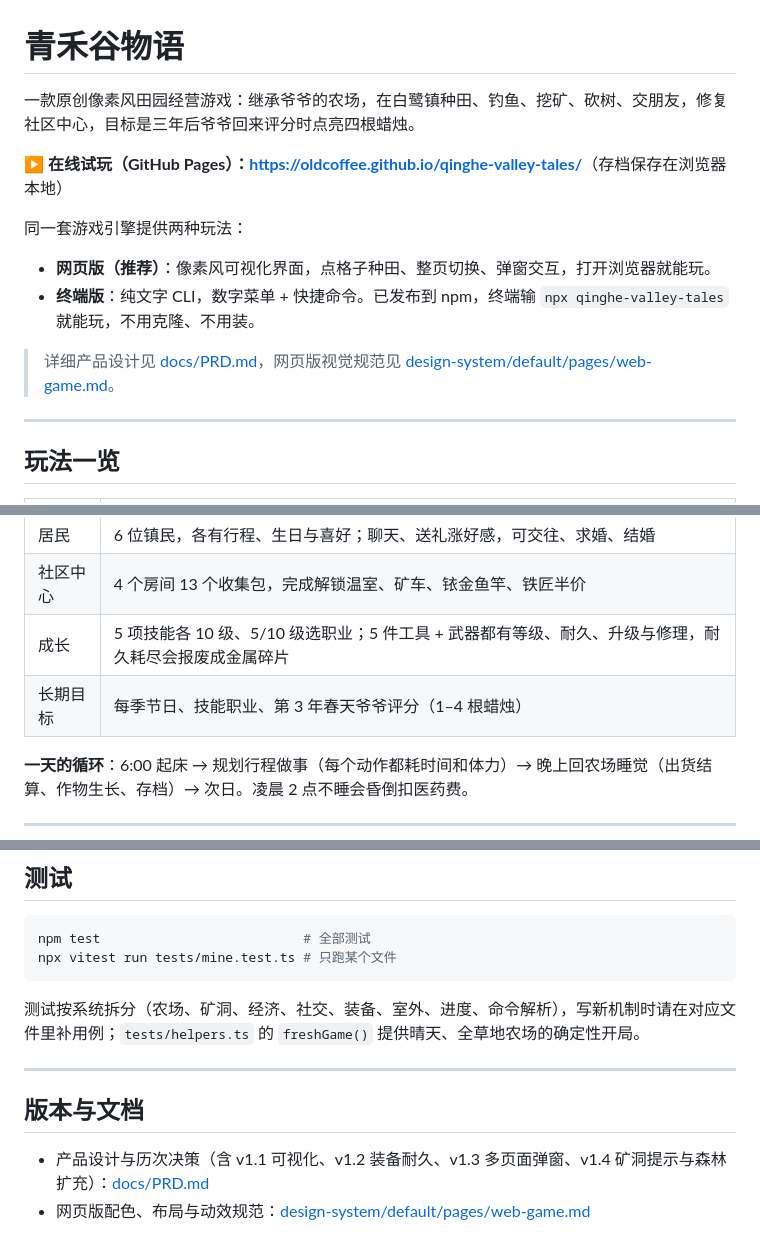
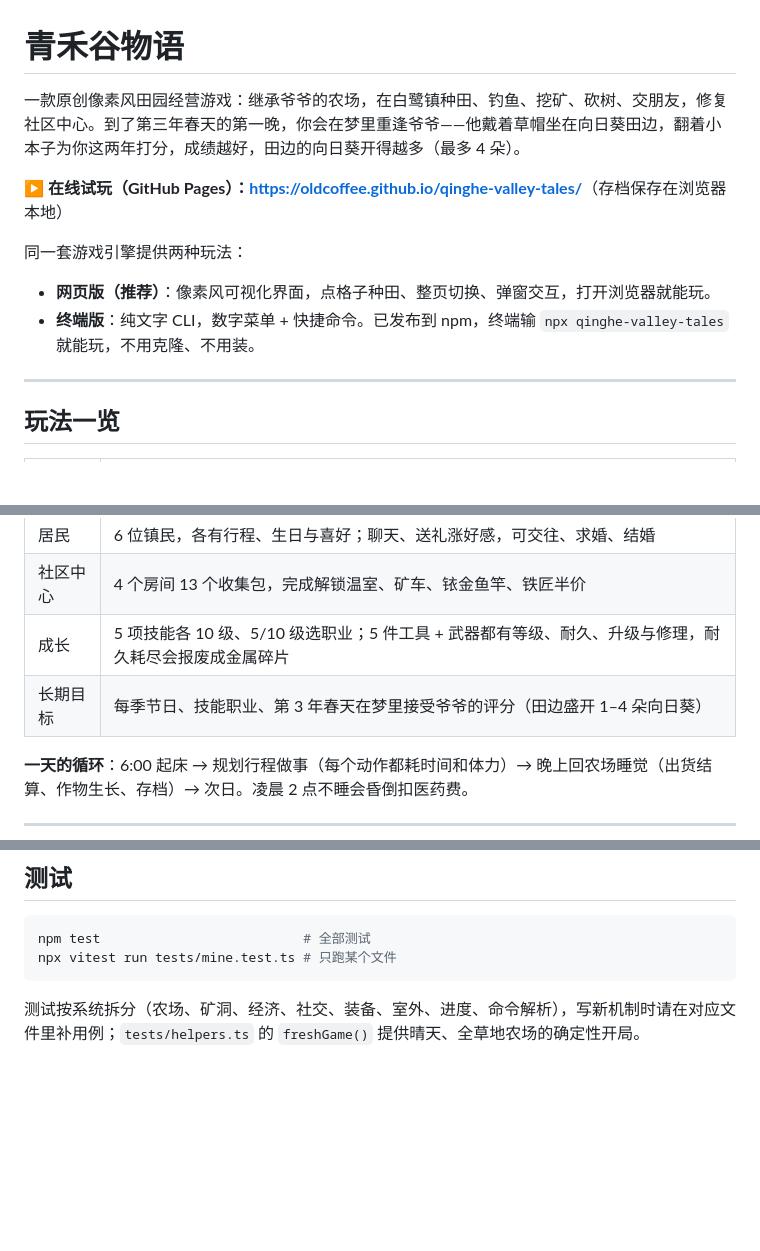
Before and after one commit to OldCoffee/qinghe-valley-tales, a Markdown page: README.md, 3 parts joined by grey strips. Drawn GitHub-style; blank space fills up the shorter version.

Commit message:
README 同步向日葵梦境评价并移除未入库文档引用
- 开篇与长期目标：点亮蜡烛改为第三年春天梦里重逢爷爷、向日葵盛开评分
- 删除 docs/PRD.md 与 design-system/ 的链接及文末「版本与文档」一节（均被 gitignore 不入库）

Co-authored-by: Cursor <cursoragent@cursor.com>

````diff
--- a/README.md
+++ b/README.md
@@ -1,6 +1,6 @@
 # 青禾谷物语
 
-一款原创像素风田园经营游戏：继承爷爷的农场，在白鹭镇种田、钓鱼、挖矿、砍树、交朋友，修复社区中心，目标是三年后爷爷回来评分时点亮四根蜡烛。
+一款原创像素风田园经营游戏：继承爷爷的农场，在白鹭镇种田、钓鱼、挖矿、砍树、交朋友，修复社区中心。到了第三年春天的第一晚，你会在梦里重逢爷爷——他戴着草帽坐在向日葵田边，翻着小本子为你这两年打分，成绩越好，田边的向日葵开得越多（最多 4 朵）。
 
 **▶ 在线试玩（GitHub Pages）：<https://oldcoffee.github.io/qinghe-valley-tales/>**（存档保存在浏览器本地）
 
@@ -8,8 +8,6 @@
 
 - **网页版（推荐）**：像素风可视化界面，点格子种田、整页切换、弹窗交互，打开浏览器就能玩。
 - **终端版**：纯文字 CLI，数字菜单 + 快捷命令。已发布到 npm，终端输 `npx qinghe-valley-tales` 就能玩，不用克隆、不用装。
-
-> 详细产品设计见 [docs/PRD.md](docs/PRD.md)，网页版视觉规范见 [design-system/default/pages/web-game.md](design-system/default/pages/web-game.md)。
 
 ---
 
@@ -24,7 +22,7 @@
 | 居民 | 6 位镇民，各有行程、生日与喜好；聊天、送礼涨好感，可交往、求婚、结婚 |
 | 社区中心 | 4 个房间 13 个收集包，完成解锁温室、矿车、铱金鱼竿、铁匠半价 |
 | 成长 | 5 项技能各 10 级、5/10 级选职业；5 件工具 + 武器都有等级、耐久、升级与修理，耐久耗尽会报废成金属碎片 |
-| 长期目标 | 每季节日、技能职业、第 3 年春天爷爷评分（1–4 根蜡烛） |
+| 长期目标 | 每季节日、技能职业、第 3 年春天在梦里接受爷爷的评分（田边盛开 1–4 朵向日葵） |
 
 **一天的循环**：6:00 起床 → 规划行程做事（每个动作都耗时间和体力）→ 晚上回农场睡觉（出货结算、作物生长、存档）→ 次日。凌晨 2 点不睡会昏倒扣医药费。
 
@@ -236,10 +232,3 @@ npx vitest run tests/mine.test.ts # 只跑某个文件
 ```
 
 测试按系统拆分（农场、矿洞、经济、社交、装备、室外、进度、命令解析），写新机制时请在对应文件里补用例；`tests/helpers.ts` 的 `freshGame()` 提供晴天、全草地农场的确定性开局。
-
----
-
-## 版本与文档
-
-- 产品设计与历次决策（含 v1.1 可视化、v1.2 装备耐久、v1.3 多页面弹窗、v1.4 矿洞提示与森林扩充）：[docs/PRD.md](docs/PRD.md)
-- 网页版配色、布局与动效规范：[design-system/default/pages/web-game.md](design-system/default/pages/web-game.md)
````
Also changed, not shown: other parts of README.md (+0 -2 lines).
